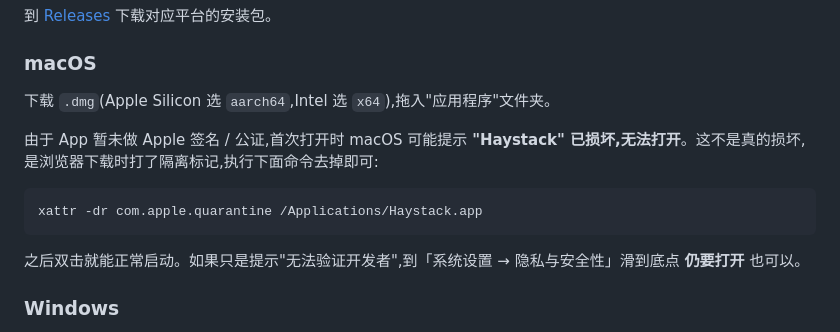
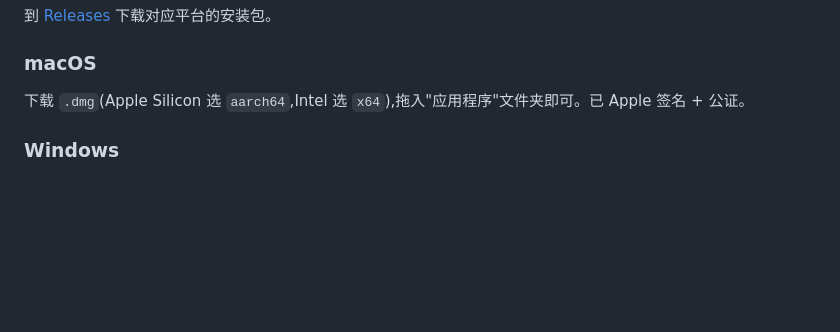
Before and after one commit to YvoStudio/Haystack, a Markdown page: README.md, the part around the change. GitHub-like rendering; blank space fills up the shorter version.

````diff
--- a/README.md
+++ b/README.md
@@ -60,15 +60,7 @@
 
 ### macOS
 
-下载 `.dmg`(Apple Silicon 选 `aarch64`,Intel 选 `x64`),拖入"应用程序"文件夹。
-
-由于 App 暂未做 Apple 签名 / 公证,首次打开时 macOS 可能提示 **"Haystack" 已损坏,无法打开**。这不是真的损坏,是浏览器下载时打了隔离标记,执行下面命令去掉即可:
-
-```bash
-xattr -dr com.apple.quarantine /Applications/Haystack.app
-```
-
-之后双击就能正常启动。如果只是提示"无法验证开发者",到「系统设置 → 隐私与安全性」滑到底点 **仍要打开** 也可以。
+下载 `.dmg`(Apple Silicon 选 `aarch64`,Intel 选 `x64`),拖入"应用程序"文件夹即可。已 Apple 签名 + 公证。
 
 ### Windows
 
````
Also changed, not shown: README.en.md (+1 -9 lines).
